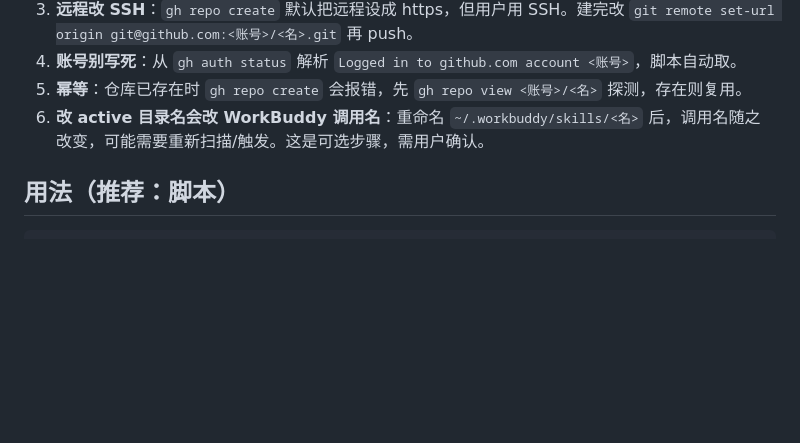
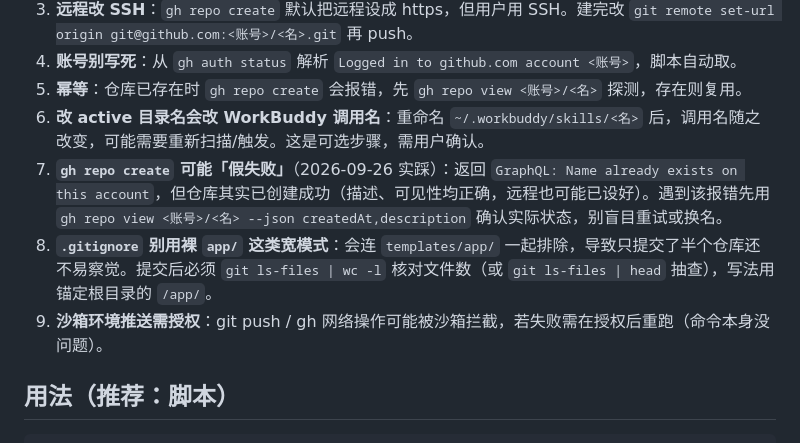
Before and after one commit to aispin/iskill-github-publisher, a Markdown page: SKILL.md, the part around the change. GitHub-like rendering; blank space fills up the shorter version.

Commit message:
docs: 踩坑清单补充 gh repo create 假失败与 .gitignore 宽模式坑

````diff
--- a/SKILL.md
+++ b/SKILL.md
@@ -38,6 +38,9 @@ agent_created: true
 4. **账号别写死**：从 `gh auth status` 解析 `Logged in to github.com account <账号>`，脚本自动取。
 5. **幂等**：仓库已存在时 `gh repo create` 会报错，先 `gh repo view <账号>/<名>` 探测，存在则复用。
 6. **改 active 目录名会改 WorkBuddy 调用名**：重命名 `~/.workbuddy/skills/<名>` 后，调用名随之改变，可能需要重新扫描/触发。这是可选步骤，需用户确认。
+7. **`gh repo create` 可能「假失败」**（2026-09-26 实踩）：返回 `GraphQL: Name already exists on this account`，但仓库其实已创建成功（描述、可见性均正确，远程也可能已设好）。遇到该报错先用 `gh repo view <账号>/<名> --json createdAt,description` 确认实际状态，别盲目重试或换名。
+8. **`.gitignore` 别用裸 `app/` 这类宽模式**：会连 `templates/app/` 一起排除，导致只提交了半个仓库还不易察觉。提交后必须 `git ls-files | wc -l` 核对文件数（或 `git ls-files | head` 抽查），写法用锚定根目录的 `/app/`。
+9. **沙箱环境推送需授权**：git push / gh 网络操作可能被沙箱拦截，若失败需在授权后重跑（命令本身没问题）。
 
 ## 用法（推荐：脚本）
 ```
````
